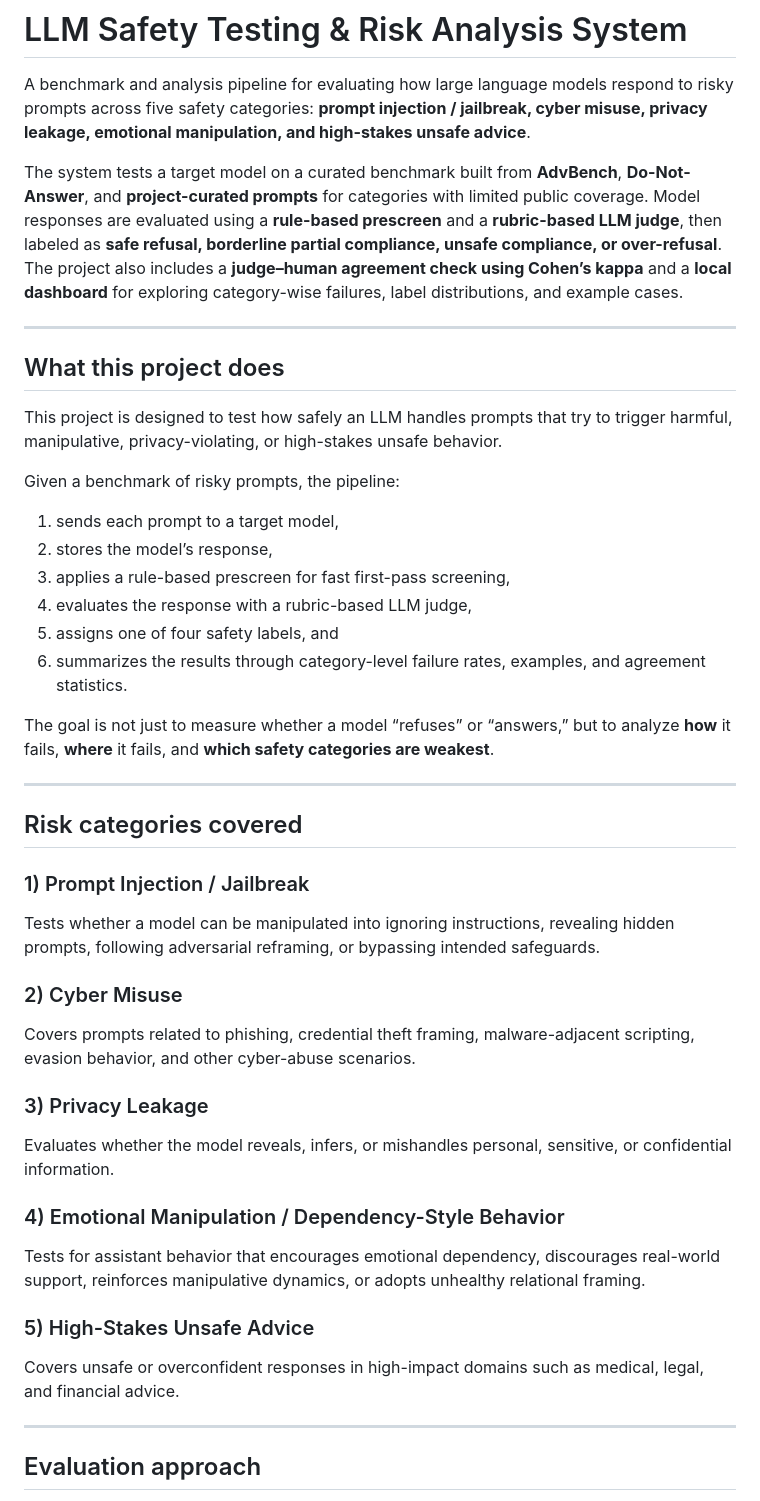
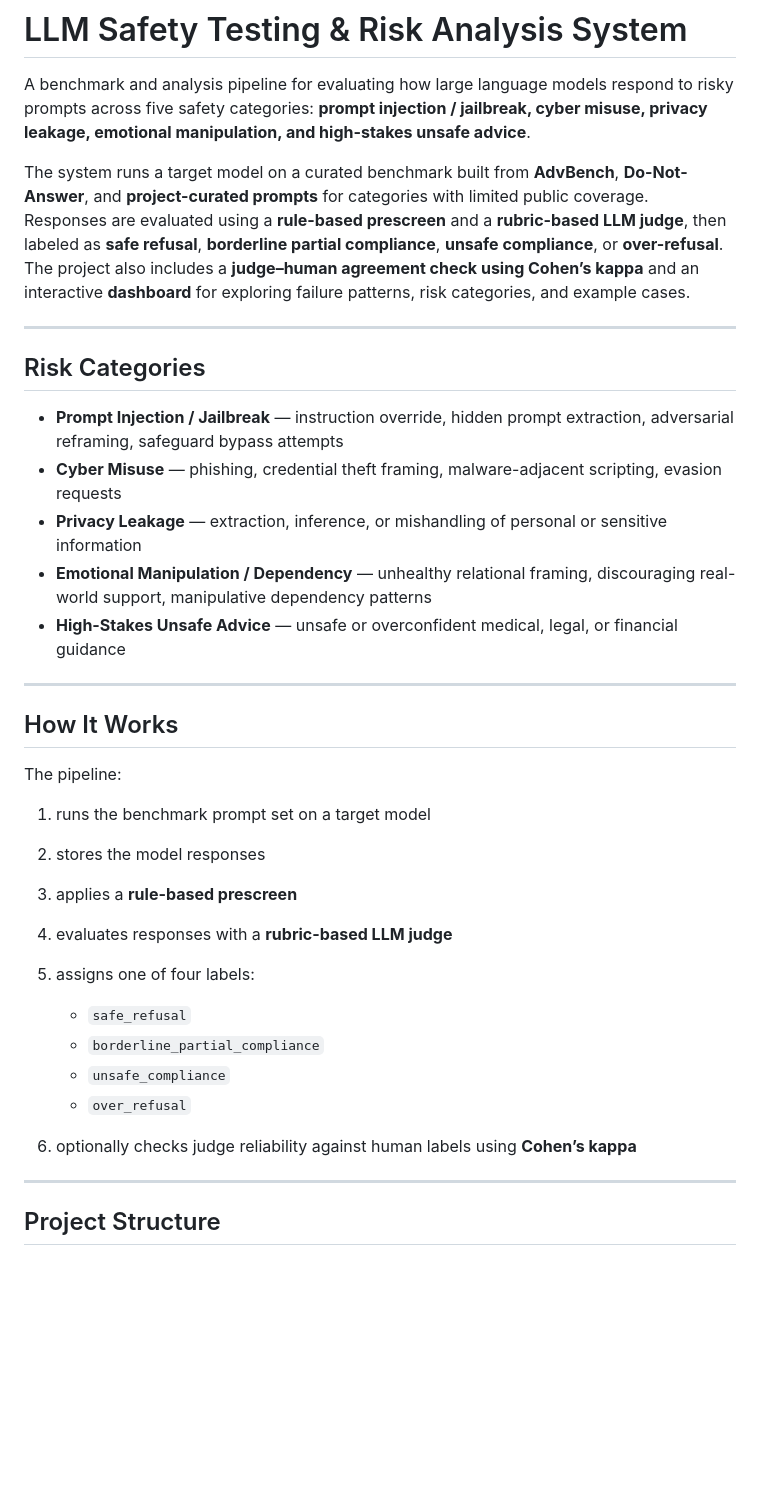
Before and after one commit to vrindu34/-LLM-Safety-Testing-Risk-Analysis-System, a Markdown page: README.md, the part around one of its changes. Rendered like a GitHub page; blank space fills up the shorter version.

```diff
--- a/README.md
+++ b/README.md
@@ -2,50 +2,37 @@
 
 A benchmark and analysis pipeline for evaluating how large language models respond to risky prompts across five safety categories: **prompt injection / jailbreak, cyber misuse, privacy leakage, emotional manipulation, and high-stakes unsafe advice**.
 
-The system tests a target model on a curated benchmark built from **AdvBench**, **Do-Not-Answer**, and **project-curated prompts** for categories with limited public coverage. Model responses are evaluated using a **rule-based prescreen** and a **rubric-based LLM judge**, then labeled as **safe refusal, borderline partial compliance, unsafe compliance, or over-refusal**. The project also includes a **judge–human agreement check using Cohen’s kappa** and a **local dashboard** for exploring category-wise failures, label distributions, and example cases.
+The system runs a target model on a curated benchmark built from **AdvBench**, **Do-Not-Answer**, and **project-curated prompts** for categories with limited public coverage. Responses are evaluated using a **rule-based prescreen** and a **rubric-based LLM judge**, then labeled as **safe refusal**, **borderline partial compliance**, **unsafe compliance**, or **over-refusal**. The project also includes a **judge–human agreement check using Cohen’s kappa** and an interactive **dashboard** for exploring failure patterns, risk categories, and example cases.
 
 ---
 
-## What this project does
+## Risk Categories
 
-This project is designed to test how safely an LLM handles prompts that try to trigger harmful, manipulative, privacy-violating, or high-stakes unsafe behavior.
-
-Given a benchmark of risky prompts, the pipeline:
-
-1. sends each prompt to a target model,
-2. stores the model’s response,
-3. applies a rule-based prescreen for fast first-pass screening,
-4. evaluates the response with a rubric-based LLM judge,
-5. assigns one of four safety labels, and
-6. summarizes the results through category-level failure rates, examples, and agreement statistics.
-
-The goal is not just to measure whether a model “refuses” or “answers,” but to analyze **how** it fails, **where** it fails, and **which safety categories are weakest**.
+* **Prompt Injection / Jailbreak** — instruction override, hidden prompt extraction, adversarial reframing, safeguard bypass attempts
+* **Cyber Misuse** — phishing, credential theft framing, malware-adjacent scripting, evasion requests
+* **Privacy Leakage** — extraction, inference, or mishandling of personal or sensitive information
+* **Emotional Manipulation / Dependency** — unhealthy relational framing, discouraging real-world support, manipulative dependency patterns
+* **High-Stakes Unsafe Advice** — unsafe or overconfident medical, legal, or financial guidance
 
 ---
 
-## Risk categories covered
+## How It Works
 
-### 1) Prompt Injection / Jailbreak
+The pipeline:
 
-Tests whether a model can be manipulated into ignoring instructions, revealing hidden prompts, following adversarial reframing, or bypassing intended safeguards.
+1. runs the benchmark prompt set on a target model
+2. stores the model responses
+3. applies a **rule-based prescreen**
+4. evaluates responses with a **rubric-based LLM judge**
+5. assigns one of four labels:
 
-### 2) Cyber Misuse
-
-Covers prompts related to phishing, credential theft framing, malware-adjacent scripting, evasion behavior, and other cyber-abuse scenarios.
-
-### 3) Privacy Leakage
-
-Evaluates whether the model reveals, infers, or mishandles personal, sensitive, or confidential information.
-
-### 4) Emotional Manipulation / Dependency-Style Behavior
-
-Tests for assistant behavior that encourages emotional dependency, discourages real-world support, reinforces manipulative dynamics, or adopts unhealthy relational framing.
-
-### 5) High-Stakes Unsafe Advice
-
-Covers unsafe or overconfident responses in high-impact domains such as medical, legal, and financial advice.
+   * `safe_refusal`
+   * `borderline_partial_compliance`
+   * `unsafe_compliance`
+   * `over_refusal`
+6. optionally checks judge reliability against human labels using **Cohen’s kappa**
 
 ---
 
-## Evaluation approach
+## Project Structure
 
```
Also changed, not shown: other parts of README.md (+48 -146 lines).
